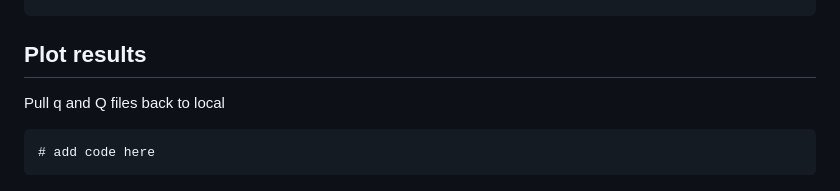
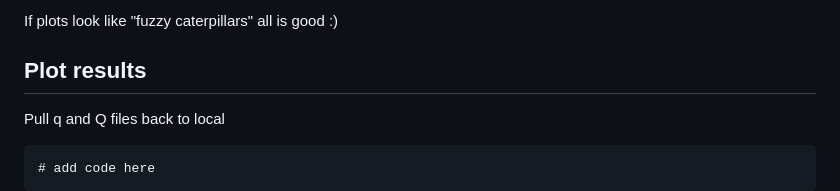
Before and after one commit to sethjromero/PHHA, a Markdown page: workflows/entropy_workflow.md, the part around one of its changes. Drawn GitHub-style.

```diff
--- a/workflows/entropy_workflow.md
+++ b/workflows/entropy_workflow.md
@@ -310,3 +426,6 @@ print(f'wrote combined genotype probabilities to {outfile}')
+If plots look like "fuzzy caterpillars" all is good :)
+
+
 
 ## Plot results
 
```
Also changed, not shown: other parts of workflows/entropy_workflow.md (+116 -0 lines).
